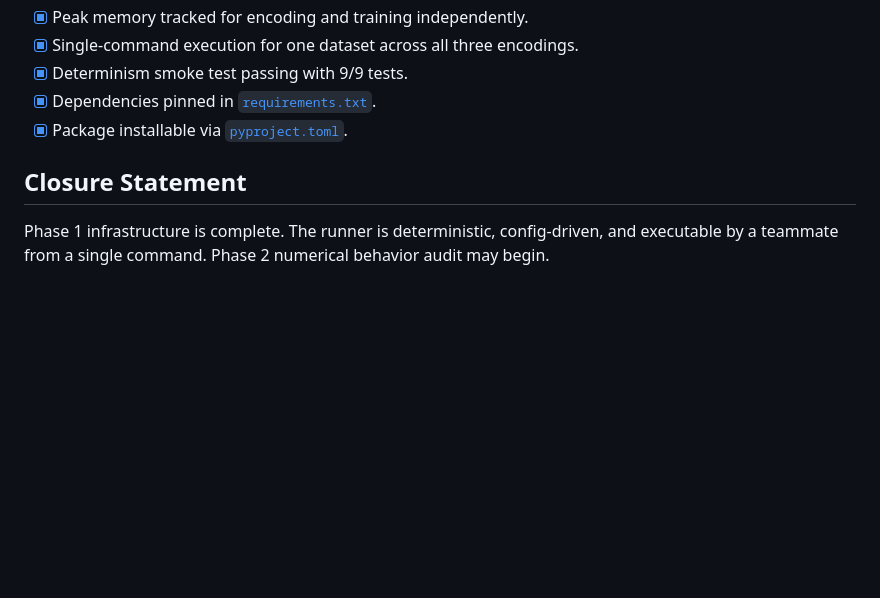
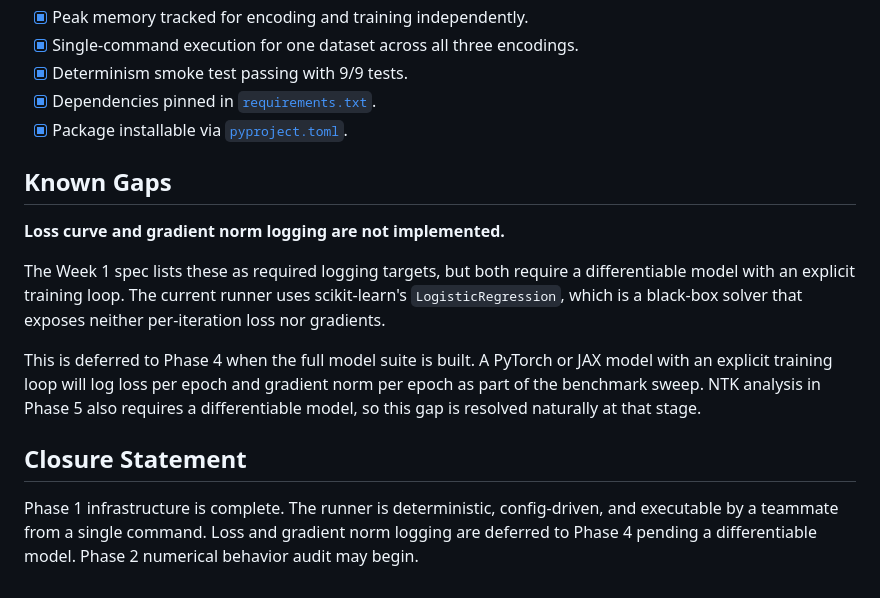
Before and after one commit to qeinstein/qie_research, a Markdown page: records/phases/phase-1-infrastructure.md, the part around the change. GitHub-like rendering; blank space fills up the shorter version.

Commit message:
docs: note loss and gradient norm logging deferred to Phase 4
These require a differentiable model with an explicit training loop.
Current sklearn solver does not expose per-iteration loss or gradients.

Co-Authored-By: Claude Sonnet 4.6 <noreply@anthropic.com>

```diff
--- a/records/phases/phase-1-infrastructure.md
+++ b/records/phases/phase-1-infrastructure.md
@@ -140,8 +140,24 @@ to `Locked`.
 - [x] Dependencies pinned in [`requirements.txt`](../../requirements.txt).
 - [x] Package installable via [`pyproject.toml`](../../pyproject.toml).
 
+## Known Gaps
+
+**Loss curve and gradient norm logging are not implemented.**
+
+The Week 1 spec lists these as required logging targets, but both require a
+differentiable model with an explicit training loop.  The current runner uses
+scikit-learn's `LogisticRegression`, which is a black-box solver that exposes
+neither per-iteration loss nor gradients.
+
+This is deferred to Phase 4 when the full model suite is built.  A PyTorch
+or JAX model with an explicit training loop will log loss per epoch and
+gradient norm per epoch as part of the benchmark sweep.  NTK analysis in
+Phase 5 also requires a differentiable model, so this gap is resolved
+naturally at that stage.
+
 ## Closure Statement
 
 Phase 1 infrastructure is complete. The runner is deterministic, config-driven,
-and executable by a teammate from a single command. Phase 2 numerical behavior
-audit may begin.
+and executable by a teammate from a single command. Loss and gradient norm
+logging are deferred to Phase 4 pending a differentiable model.
+Phase 2 numerical behavior audit may begin.
```
